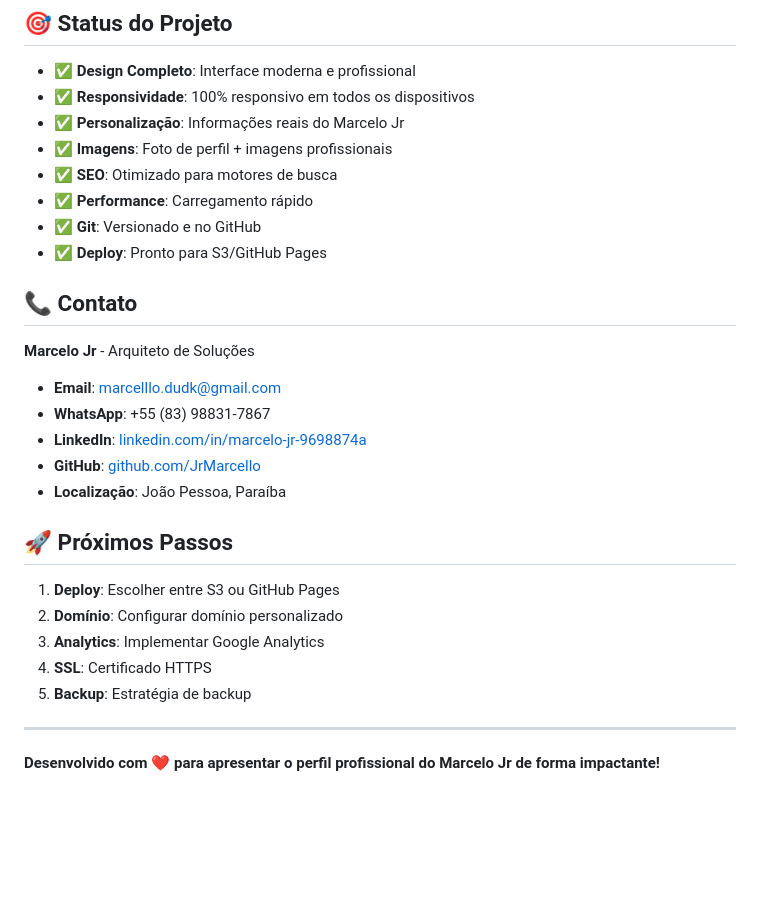
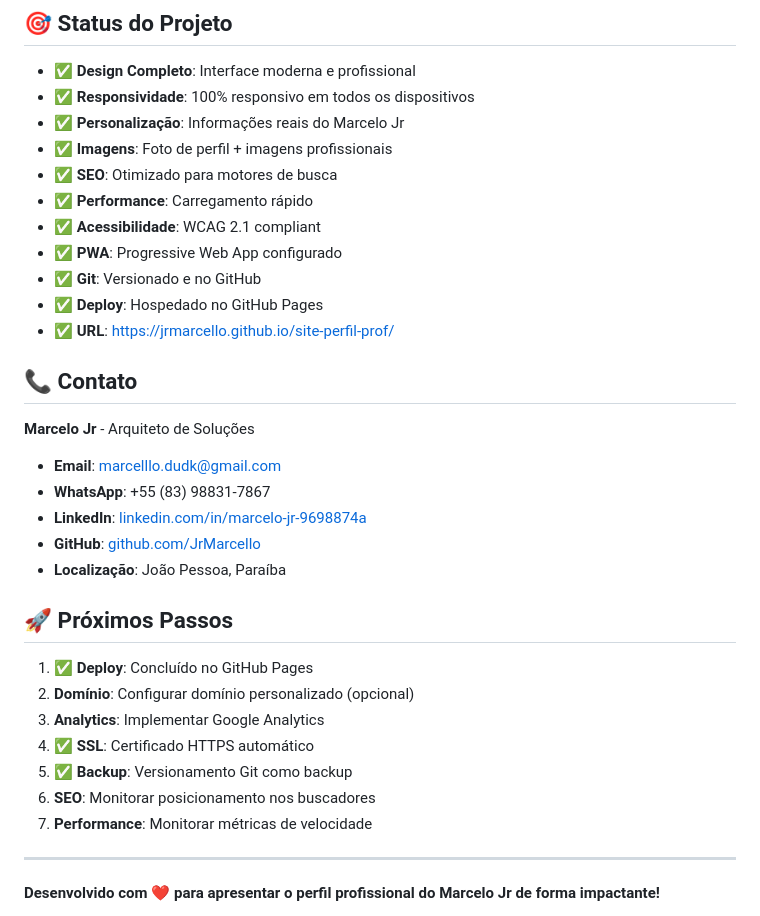
Before and after one commit to JrMarcello/site-perfil-prof, a Markdown page: README.md, the part around one of its changes. Rendered like a GitHub page; blank space fills up the shorter version.

```diff
--- a/README.md
+++ b/README.md
@@ -181,8 +174,11 @@ Para melhor performance e HTTPS:
 - ✅ **Imagens**: Foto de perfil + imagens profissionais
 - ✅ **SEO**: Otimizado para motores de busca
 - ✅ **Performance**: Carregamento rápido
+- ✅ **Acessibilidade**: WCAG 2.1 compliant
+- ✅ **PWA**: Progressive Web App configurado
 - ✅ **Git**: Versionado e no GitHub
-- ✅ **Deploy**: Pronto para S3/GitHub Pages
+- ✅ **Deploy**: Hospedado no GitHub Pages
+- ✅ **URL**: https://jrmarcello.github.io/site-perfil-prof/
 
 ## 📞 Contato
 
@@ -195,11 +191,13 @@ Para melhor performance e HTTPS:
 
 ## 🚀 Próximos Passos
 
-1. **Deploy**: Escolher entre S3 ou GitHub Pages
-2. **Domínio**: Configurar domínio personalizado
+1. **✅ Deploy**: Concluído no GitHub Pages
+2. **Domínio**: Configurar domínio personalizado (opcional)
 3. **Analytics**: Implementar Google Analytics
-4. **SSL**: Certificado HTTPS
-5. **Backup**: Estratégia de backup
+4. **✅ SSL**: Certificado HTTPS automático
+5. **✅ Backup**: Versionamento Git como backup
+6. **SEO**: Monitorar posicionamento nos buscadores
+7. **Performance**: Monitorar métricas de velocidade
 
 ---
 
```
Also changed, not shown: other parts of README.md (+37 -44 lines).
